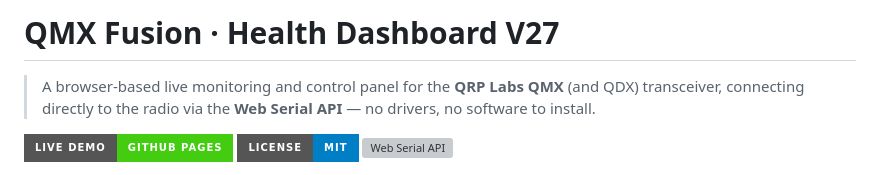
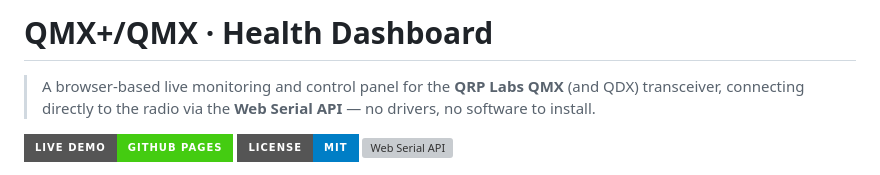
Before and after one commit to Sparks72/QMX-Dashboard, a Markdown page: README.md, the part around the change. GitHub-like rendering; badges without logos; grey boxes are pictures that could not be loaded.

Commit message:
Revise README title and project description
Updated project title and description in README.

```diff
--- a/README.md
+++ b/README.md
@@ -1,4 +1,4 @@
-# QMX Fusion · Health Dashboard V27
+# QMX+/QMX · Health Dashboard
 
 > A browser-based live monitoring and control panel for the **QRP Labs QMX** (and QDX) transceiver,
 > connecting directly to the radio via the **Web Serial API** — no drivers, no software to install.
```
